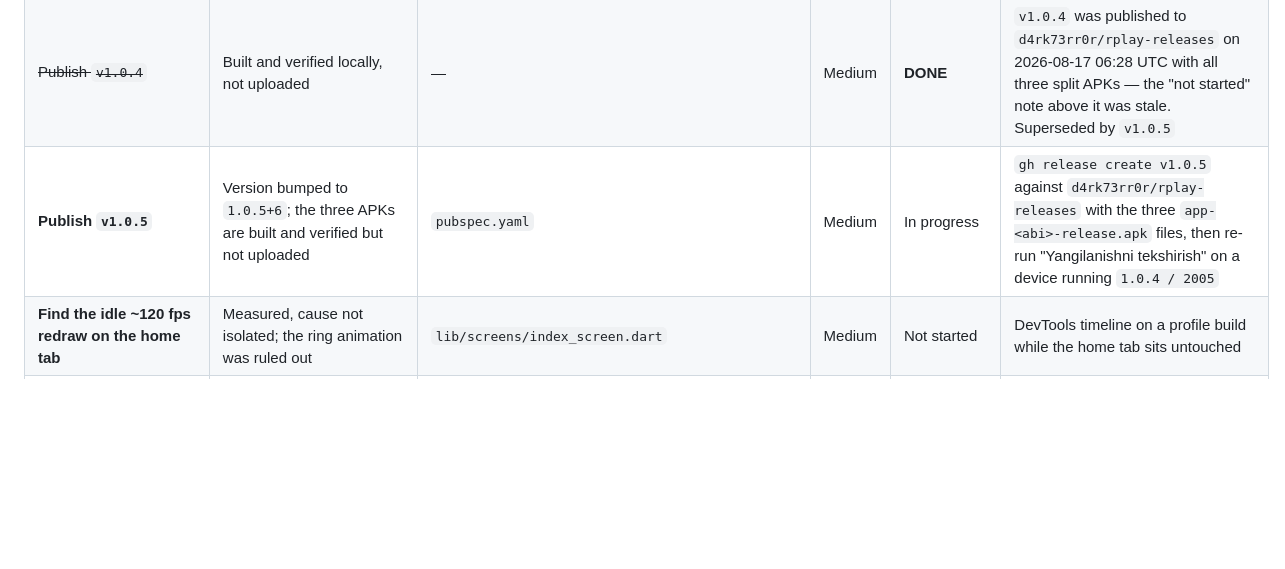
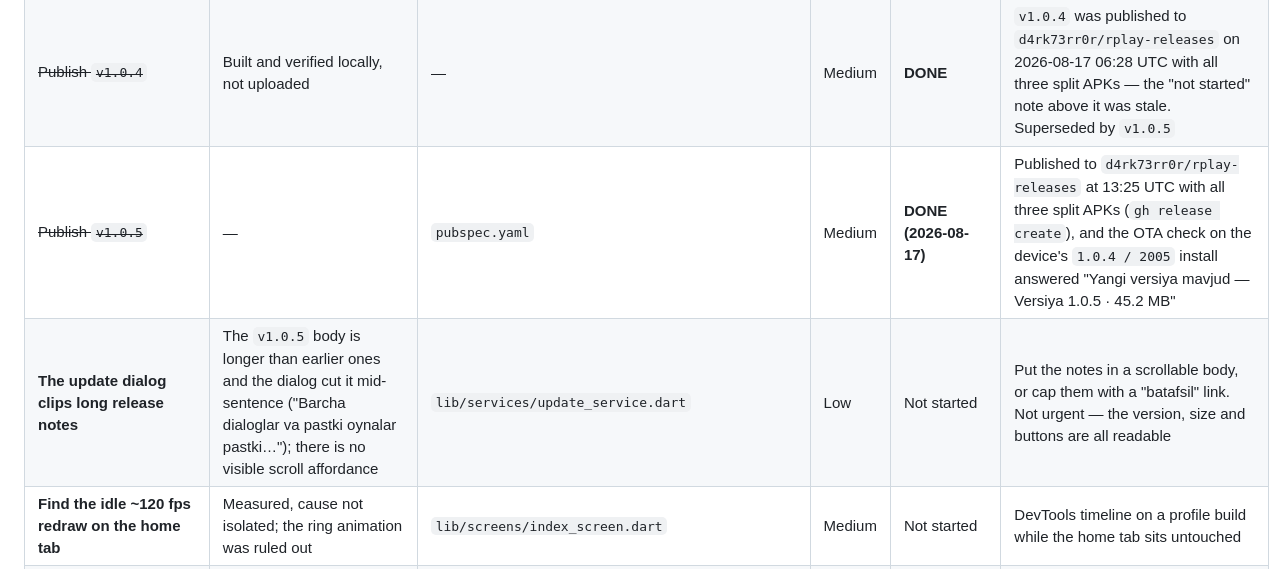
Before and after one commit to d4rk73rr0r/riya_play, a Markdown page: RIYAPLAY_STATUS.md, the part around the change. Rendered like a GitHub page; blank space fills up the shorter version.

Commit message:
docs: record the v1.0.5 release and the OTA check
v1.0.5 is published on rplay-releases with all three split APKs. The device's
1.0.4 / 2005 install was offered it through "Yangilanishni tekshirish": the
dialog read "Yangi versiya mavjud - Versiya 1.0.5 - 45.2 MB", the arm64 asset
size, with the notes rendered as plain text.

That check also surfaced a small defect worth tracking: the dialog clips a long
release body mid-sentence and offers no way to scroll it.

Co-Authored-By: Claude Opus 5 <noreply@anthropic.com>

```diff
--- a/RIYAPLAY_STATUS.md
+++ b/RIYAPLAY_STATUS.md
@@ -1608,7 +1608,8 @@ verified on device.)
 | ~~Republish with a correctly versioned APK~~ | — | — | High | **DONE / claim was wrong (2026-08-16)** | `aapt dump badging` on the published `v1.0.3` arm64 asset reports `versionCode=2004 versionName=1.0.3`; the device install agrees. Nothing to republish |
 | ~~Find out where `versionCode=2004` comes from~~ | — | `pubspec.yaml` | Medium | **DONE (2026-08-16)** | Flutter's `--split-per-abi` ABI offset (`arm64 = 2000 + N`). `pubspec.yaml` was always the only source; version is now `1.0.4+5` → arm64 `2005` |
 | ~~Publish `v1.0.4`~~ | Built and verified locally, not uploaded | — | Medium | **DONE** | `v1.0.4` was published to `d4rk73rr0r/rplay-releases` on 2026-08-17 06:28 UTC with all three split APKs — the "not started" note above it was stale. Superseded by `v1.0.5` |
-| **Publish `v1.0.5`** | Version bumped to `1.0.5+6`; the three APKs are built and verified but not uploaded | `pubspec.yaml` | Medium | In progress | `gh release create v1.0.5` against `d4rk73rr0r/rplay-releases` with the three `app-<abi>-release.apk` files, then re-run "Yangilanishni tekshirish" on a device running `1.0.4 / 2005` |
+| ~~Publish `v1.0.5`~~ | — | `pubspec.yaml` | Medium | **DONE (2026-08-17)** | Published to `d4rk73rr0r/rplay-releases` at 13:25 UTC with all three split APKs (`gh release create`), and the OTA check on the device's `1.0.4 / 2005` install answered "Yangi versiya mavjud — Versiya 1.0.5 · 45.2 MB" |
+| **The update dialog clips long release notes** | The `v1.0.5` body is longer than earlier ones and the dialog cut it mid-sentence ("Barcha dialoglar va pastki oynalar pastki…"); there is no visible scroll affordance | `lib/services/update_service.dart` | Low | Not started | Put the notes in a scrollable body, or cap them with a "batafsil" link. Not urgent — the version, size and buttons are all readable |
 | **Find the idle ~120 fps redraw on the home tab** | Measured, cause not isolated; the ring animation was ruled out | `lib/screens/index_screen.dart` | Medium | Not started | DevTools timeline on a profile build while the home tab sits untouched |
 | **Measure memory over navigation cycles** | Not covered by the audit | — | Medium | **Partly done (2026-08-17)** | The player half is measured on release: four play → Back cycles, Java heap 139 → 140 → 166 → 95 MB, bounded. Still unmeasured: Home → Catalog → FilmScreen cycles without playback, and TV channels |
 | **Re-measure segment concurrency at 48** | Raised from 24 by the owner's decision without a new measurement | `lib/services/download_service.dart` | Medium | Not started | Download one ~450 MB episode and compare throughput and stability against the recorded 24 → 9.11 MB/s effective |
```
